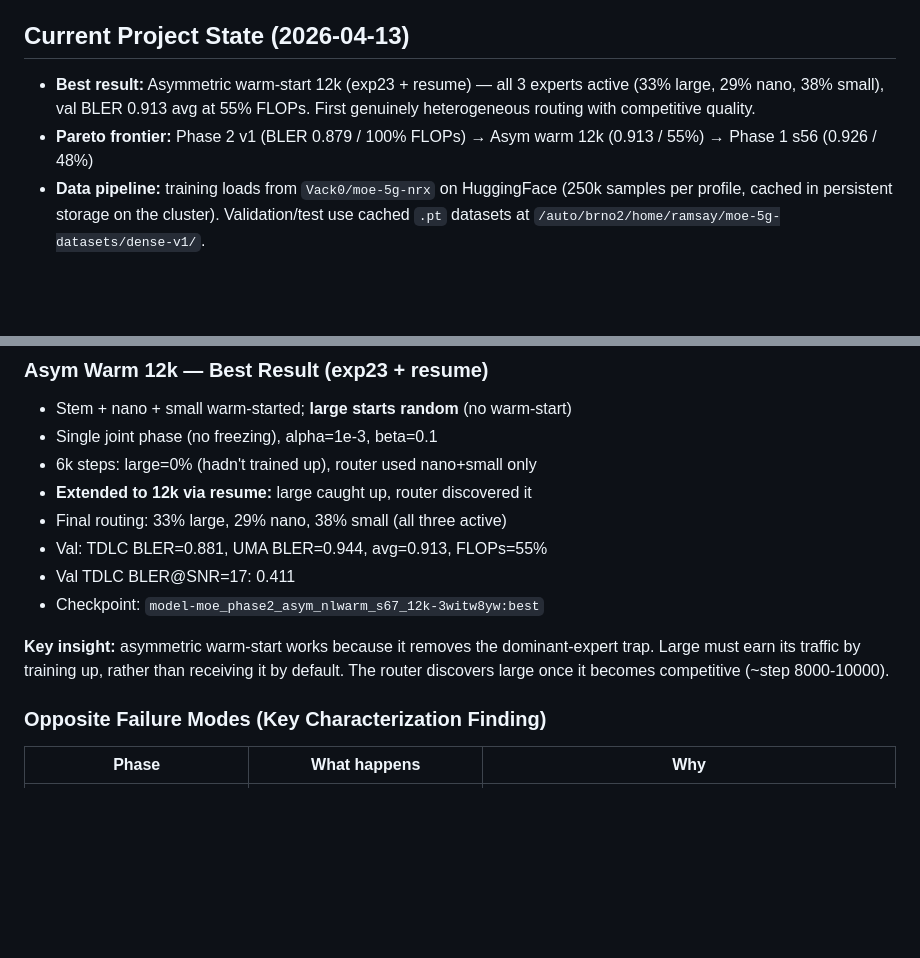
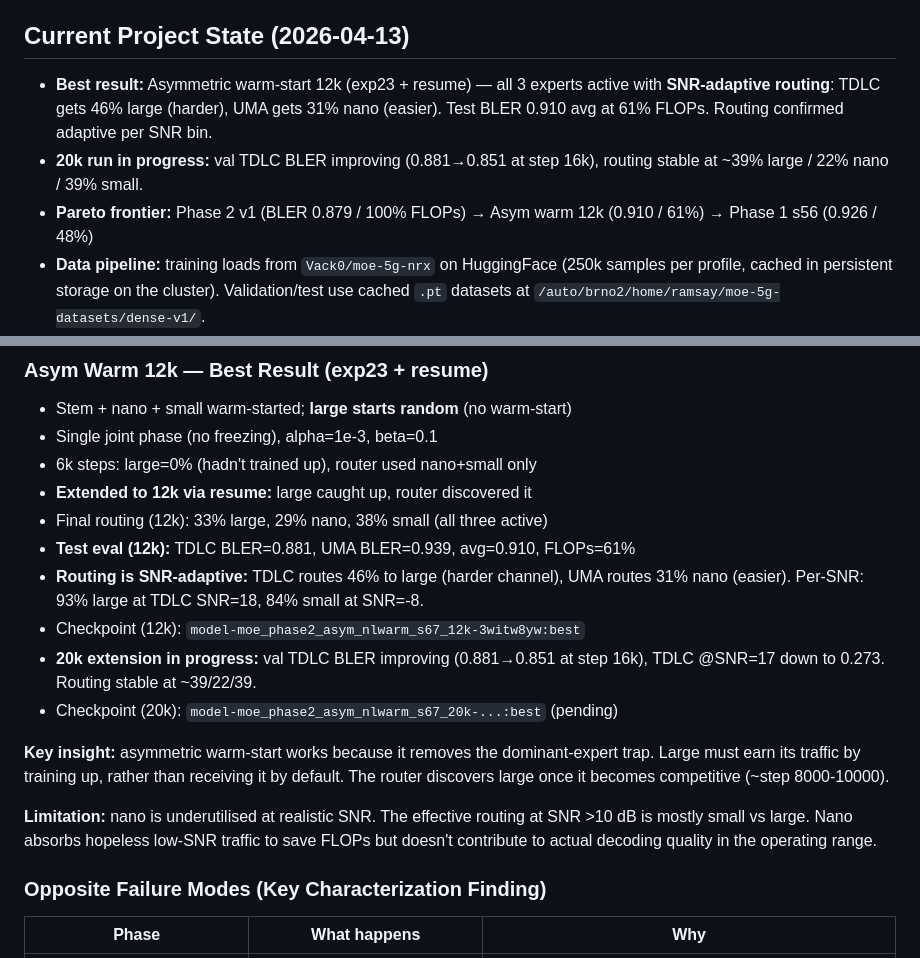
Before and after one commit to TheRamsay/moe-5g-nrx, a Markdown page: AGENTS.md, 2 parts joined by grey strips. GitHub-like rendering; blank space fills up the shorter version.

```diff
--- a/AGENTS.md
+++ b/AGENTS.md
@@ -9,9 +9,11 @@ This is a **domain-aware** project, not just "more layers": routing should use c
 ## Current Project State (2026-04-13)
 
 - **Best result:** Asymmetric warm-start 12k (exp23 + resume) — all 3 experts active
-  (33% large, 29% nano, 38% small), val BLER 0.913 avg at 55% FLOPs. First genuinely
-  heterogeneous routing with competitive quality.
-- **Pareto frontier:** Phase 2 v1 (BLER 0.879 / 100% FLOPs) → Asym warm 12k (0.913 / 55%) → Phase 1 s56 (0.926 / 48%)
+  with **SNR-adaptive routing**: TDLC gets 46% large (harder), UMA gets 31% nano (easier).
+  Test BLER 0.910 avg at 61% FLOPs. Routing confirmed adaptive per SNR bin.
+- **20k run in progress:** val TDLC BLER improving (0.881→0.851 at step 16k), routing
+  stable at ~39% large / 22% nano / 39% small.
+- **Pareto frontier:** Phase 2 v1 (BLER 0.879 / 100% FLOPs) → Asym warm 12k (0.910 / 61%) → Phase 1 s56 (0.926 / 48%)
 - **Data pipeline:** training loads from `Vack0/moe-5g-nrx` on HuggingFace
   (250k samples per profile, cached in persistent storage on the cluster).
   Validation/test use cached `.pt` datasets at `/auto/brno2/home/ramsay/moe-5g-datasets/dense-v1/`.
@@ -86,14 +88,22 @@ All artifacts are under `knn_moe-5g-nrx/moe-5g-nrx/`.
 - Single joint phase (no freezing), alpha=1e-3, beta=0.1
 - 6k steps: large=0% (hadn't trained up), router used nano+small only
 - **Extended to 12k via resume:** large caught up, router discovered it
-- Final routing: 33% large, 29% nano, 38% small (all three active)
-- Val: TDLC BLER=0.881, UMA BLER=0.944, avg=0.913, FLOPs=55%
-- Val TDLC BLER@SNR=17: 0.411
-- Checkpoint: `model-moe_phase2_asym_nlwarm_s67_12k-3witw8yw:best`
+- Final routing (12k): 33% large, 29% nano, 38% small (all three active)
+- **Test eval (12k):** TDLC BLER=0.881, UMA BLER=0.939, avg=0.910, FLOPs=61%
+- **Routing is SNR-adaptive:** TDLC routes 46% to large (harder channel), UMA routes
+  31% nano (easier). Per-SNR: 93% large at TDLC SNR=18, 84% small at SNR=-8.
+- Checkpoint (12k): `model-moe_phase2_asym_nlwarm_s67_12k-3witw8yw:best`
+- **20k extension in progress:** val TDLC BLER improving (0.881→0.851 at step 16k),
+  TDLC @SNR=17 down to 0.273. Routing stable at ~39/22/39.
+- Checkpoint (20k): `model-moe_phase2_asym_nlwarm_s67_20k-...:best` (pending)
 
 **Key insight:** asymmetric warm-start works because it removes the dominant-expert
 trap. Large must earn its traffic by training up, rather than receiving it by default.
 The router discovers large once it becomes competitive (~step 8000-10000).
+
+**Limitation:** nano is underutilised at realistic SNR. The effective routing at
+SNR >10 dB is mostly small vs large. Nano absorbs hopeless low-SNR traffic to save
+FLOPs but doesn't contribute to actual decoding quality in the operating range.
 
 ### Opposite Failure Modes (Key Characterization Finding)
 
```
Also changed, not shown: CURRENT.md (+47 -19 lines).
